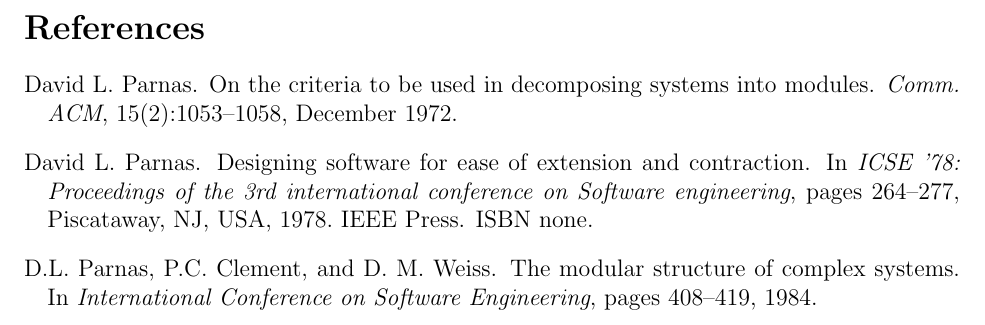
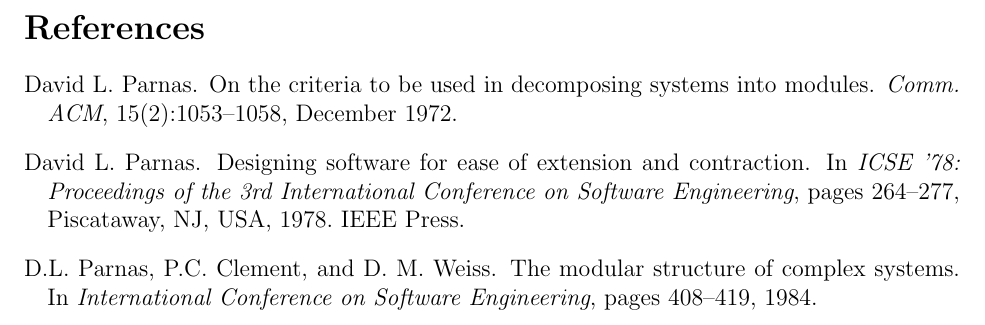
Before and after one commit to arjunkarthik123/fitness-finance-application, a LaTeX document (docs/Design/SoftArchitecture/MG.tex): part of page 34 of 34, cut so that both start at the same text. Compiled offline with pdfLaTeX; a LaTeX package or settings file that is missing is left out.

Commit message:
feat: fixed references, must be tested in the published version

```diff
--- a/docs/Design/SoftArchitecture/MG.tex
+++ b/docs/Design/SoftArchitecture/MG.tex
@@ -1170,7 +1170,30 @@ member or generated by an AI system.
 
 \newpage{}
 
-\bibliographystyle {plainnat}
-\bibliography{../../../refs/References}
+% References are listed inline rather than pulled from refs/References.bib
+% with BibTeX: the CI build did not resolve them, leaving every citation
+% as (?). The optional argument of each \bibitem is natbib's author-year
+% label, so \citet and \citep render as they would with plainnat.
+\begin{thebibliography}{3}
+\providecommand{\natexlab}[1]{#1}
+
+\bibitem[Parnas(1972)]{Parnas1972a}
+David~L. Parnas.
+\newblock On the criteria to be used in decomposing systems into modules.
+\newblock \emph{Comm. ACM}, 15\penalty0 (2):\penalty0 1053--1058, December 1972.
+
+\bibitem[Parnas(1978)]{Parnas1978}
+David~L. Parnas.
+\newblock Designing software for ease of extension and contraction.
+\newblock In \emph{ICSE '78: Proceedings of the 3rd International Conference on
+  Software Engineering}, pages 264--277, Piscataway, NJ, USA, 1978. IEEE Press.
+
+\bibitem[Parnas et~al.(1984)Parnas, Clement, and Weiss]{ParnasEtAl1984}
+D.L. Parnas, P.C. Clement, and D.~M. Weiss.
+\newblock The modular structure of complex systems.
+\newblock In \emph{International Conference on Software Engineering}, pages
+  408--419, 1984.
+
+\end{thebibliography}
 
 \end{document}
```
